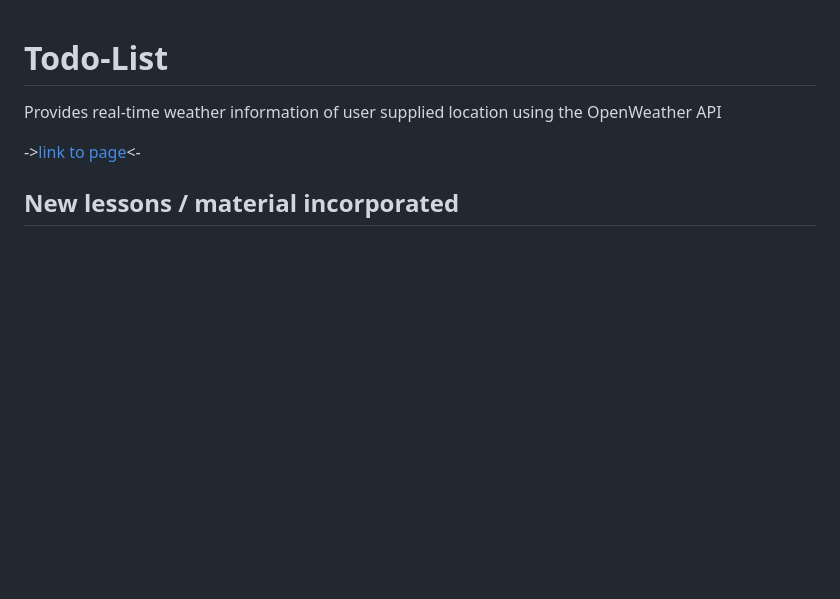
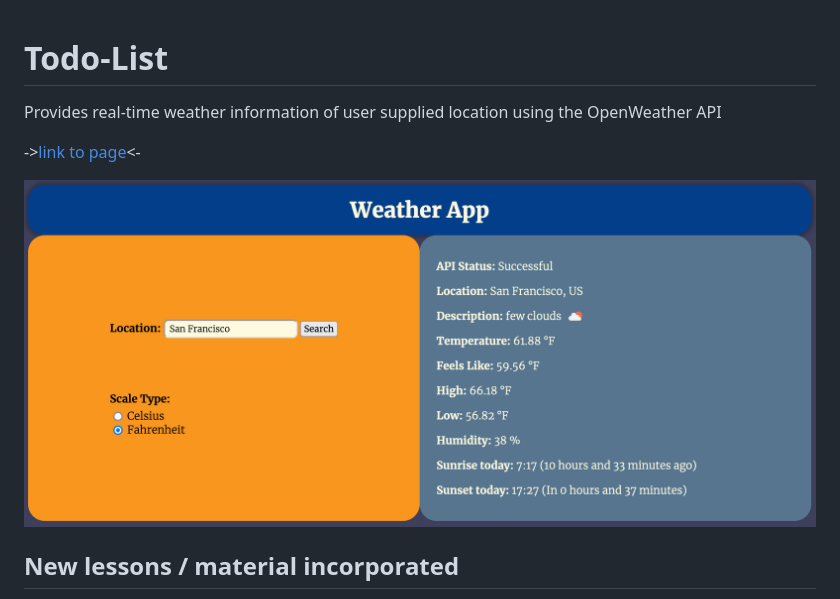
Before and after one commit to sumedh-inamdar/weather-app, a Markdown page: README.md, the part around the change. Drawn GitHub-style; pictures changed too: src/images/weatherApp_screenshot.png (added); blank space fills up the shorter version.

Commit message:
Added screenshot to README

```diff
--- a/README.md
+++ b/README.md
@@ -3,6 +3,8 @@
 Provides real-time weather information of user supplied location using the OpenWeather API
 
 -><a href="https://sumedh-inamdar.github.io/weather-app/">link to page</a><-
+
+![front page screenshot](./src/images/weatherApp_screenshot.png)
 
 ## New lessons / material incorporated
 - Asynchronous code and Promises
```
